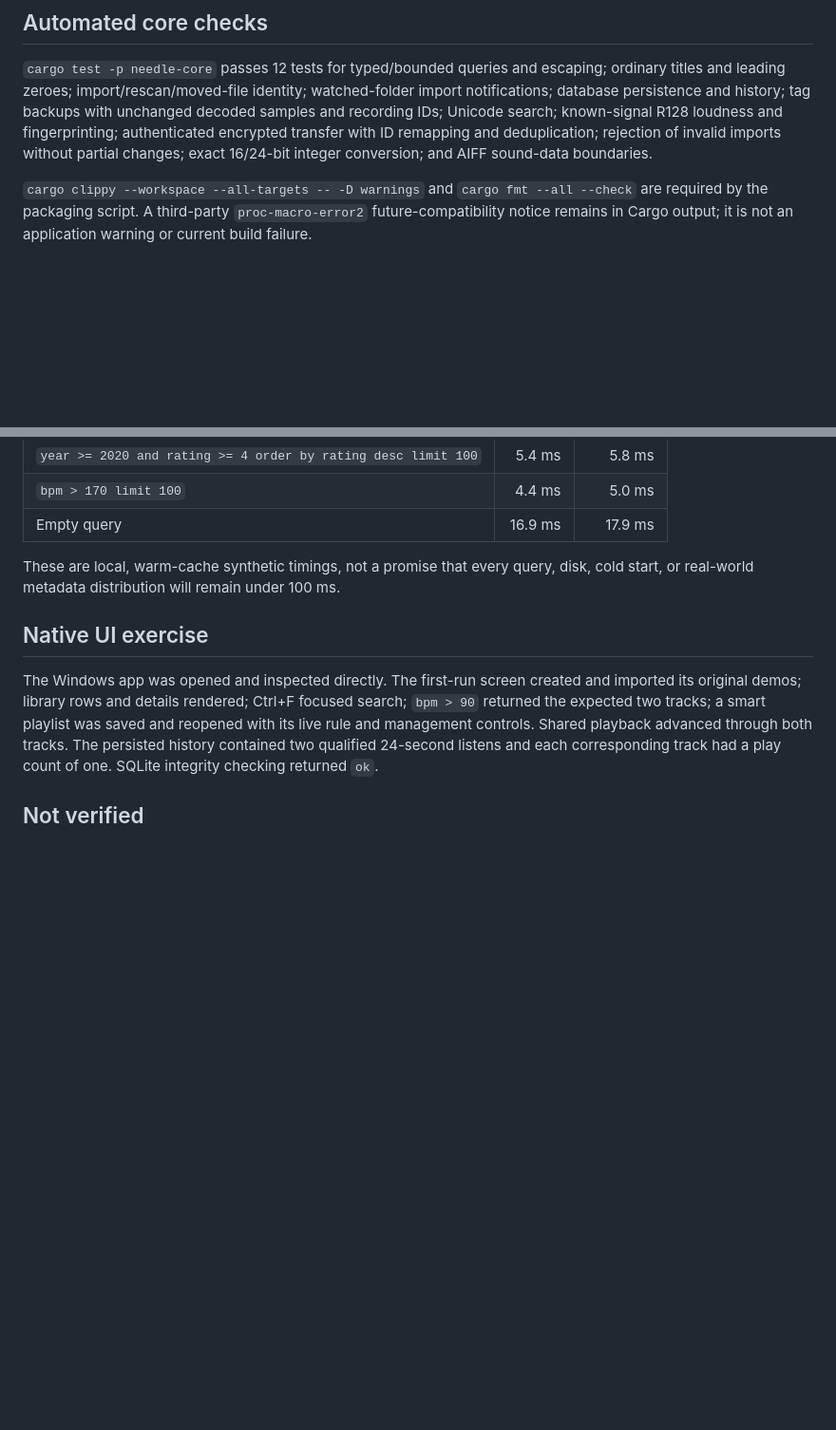
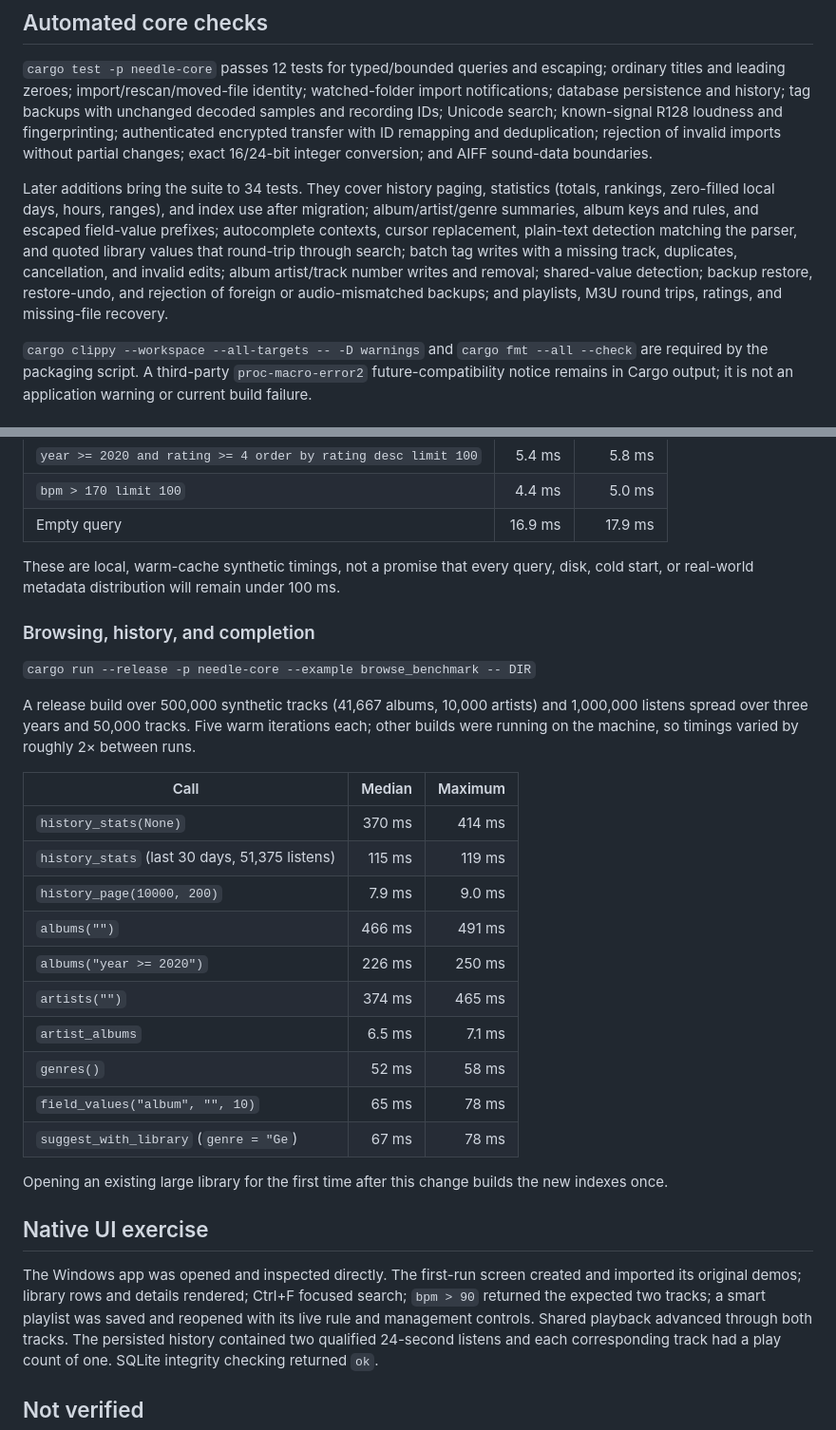
Before and after one commit to nnxdot/needle, a Markdown page: VALIDATION.md, 2 parts joined by grey strips. Shown at 95% size. GitHub-like rendering; blank space fills up the shorter version.

```diff
--- a/VALIDATION.md
+++ b/VALIDATION.md
@@ -5,6 +5,8 @@ Environment: Windows x64, Rust 1.98.1, MSVC build tools. Verification used isola
 ## Automated core checks
 
 `cargo test -p needle-core` passes 12 tests for typed/bounded queries and escaping; ordinary titles and leading zeroes; import/rescan/moved-file identity; watched-folder import notifications; database persistence and history; tag backups with unchanged decoded samples and recording IDs; Unicode search; known-signal R128 loudness and fingerprinting; authenticated encrypted transfer with ID remapping and deduplication; rejection of invalid imports without partial changes; exact 16/24-bit integer conversion; and AIFF sound-data boundaries.
+
+Later additions bring the suite to 34 tests. They cover history paging, statistics (totals, rankings, zero-filled local days, hours, ranges), and index use after migration; album/artist/genre summaries, album keys and rules, and escaped field-value prefixes; autocomplete contexts, cursor replacement, plain-text detection matching the parser, and quoted library values that round-trip through search; batch tag writes with a missing track, duplicates, cancellation, and invalid edits; album artist/track number writes and removal; shared-value detection; backup restore, restore-undo, and rejection of foreign or audio-mismatched backups; and playlists, M3U round trips, ratings, and missing-file recovery.
 
 `cargo clippy --workspace --all-targets -- -D warnings` and `cargo fmt --all --check` are required by the packaging script. A third-party `proc-macro-error2` future-compatibility notice remains in Cargo output; it is not an application warning or current build failure.
 
@@ -48,6 +50,27 @@ The synthetic database contained 500,000 unique indexed track records and occupi
 
 These are local, warm-cache synthetic timings, not a promise that every query, disk, cold start, or real-world metadata distribution will remain under 100 ms.
 
+### Browsing, history, and completion
+
+`cargo run --release -p needle-core --example browse_benchmark -- DIR`
+
+A release build over 500,000 synthetic tracks (41,667 albums, 10,000 artists) and 1,000,000 listens spread over three years and 50,000 tracks. Five warm iterations each; other builds were running on the machine, so timings varied by roughly 2× between runs.
+
+| Call | Median | Maximum |
+|---|---:|---:|
+| `history_stats(None)` | 370 ms | 414 ms |
+| `history_stats` (last 30 days, 51,375 listens) | 115 ms | 119 ms |
+| `history_page(10000, 200)` | 7.9 ms | 9.0 ms |
+| `albums("")` | 466 ms | 491 ms |
+| `albums("year >= 2020")` | 226 ms | 250 ms |
+| `artists("")` | 374 ms | 465 ms |
+| `artist_albums` | 6.5 ms | 7.1 ms |
+| `genres()` | 52 ms | 58 ms |
+| `field_values("album", "", 10)` | 65 ms | 78 ms |
+| `suggest_with_library` (`genre = "Ge`) | 67 ms | 78 ms |
+
+Opening an existing large library for the first time after this change builds the new indexes once.
+
 ## Native UI exercise
 
 The Windows app was opened and inspected directly. The first-run screen created and imported its original demos; library rows and details rendered; Ctrl+F focused search; `bpm > 90` returned the expected two tracks; a smart playlist was saved and reopened with its live rule and management controls. Shared playback advanced through both tracks. The persisted history contained two qualified 24-second listens and each corresponding track had a play count of one. SQLite integrity checking returned `ok`.
```
Also changed, not shown: IMPLEMENTATION.md (+4 -4 lines), README.md (+4 -3 lines).
